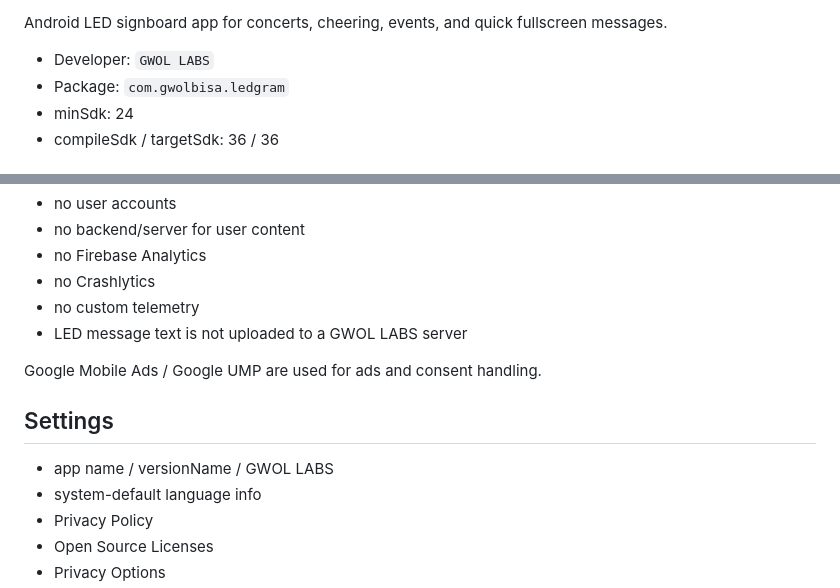
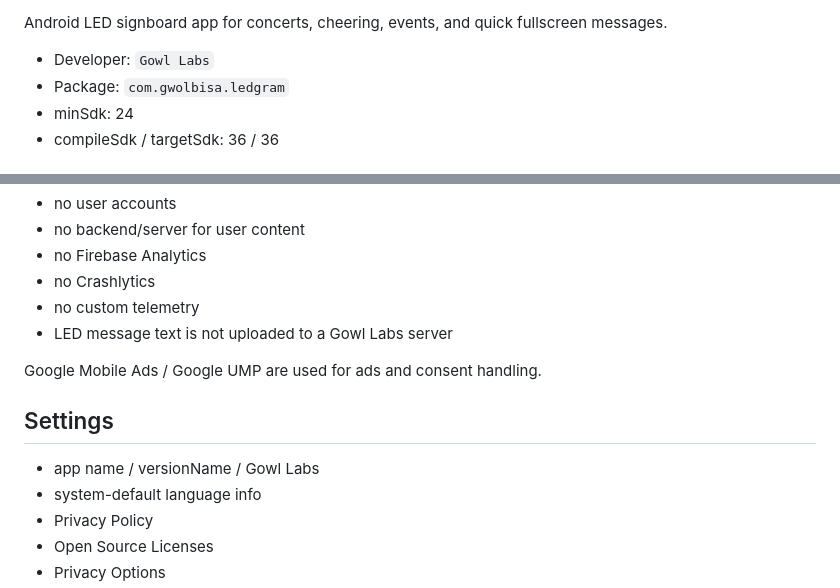
Before and after one commit to Chiffon95/ledgram, a Markdown page: README.md, 2 parts joined by grey strips. Rendered like a GitHub page.

Commit message:
docs: add stack badges and fix Gowl Labs branding

```diff
--- a/README.md
+++ b/README.md
@@ -5,6 +12,6 @@
 Android LED signboard app for concerts, cheering, events, and quick fullscreen messages.
 
-- Developer: `GWOL LABS`
+- Developer: `Gowl Labs`
 - Package: `com.gwolbisa.ledgram`
 - minSdk: 24
 - compileSdk / targetSdk: 36 / 36
@@ -168,13 +175,13 @@ Current setup:
 - no Firebase Analytics
 - no Crashlytics
 - no custom telemetry
-- LED message text is not uploaded to a GWOL LABS server
+- LED message text is not uploaded to a Gowl Labs server
 
 Google Mobile Ads / Google UMP are used for ads and consent handling.
 
 ## Settings
 
-- app name / versionName / GWOL LABS
+- app name / versionName / Gowl Labs
 - system-default language info
 - Privacy Policy
 - Open Source Licenses
```
Also changed, not shown: other parts of README.md (+7 -0 lines).
